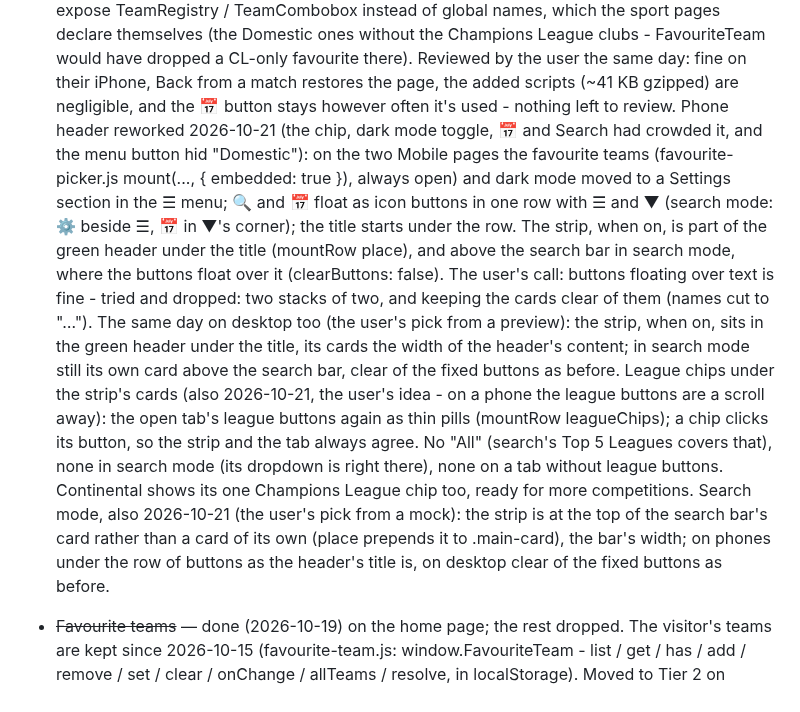
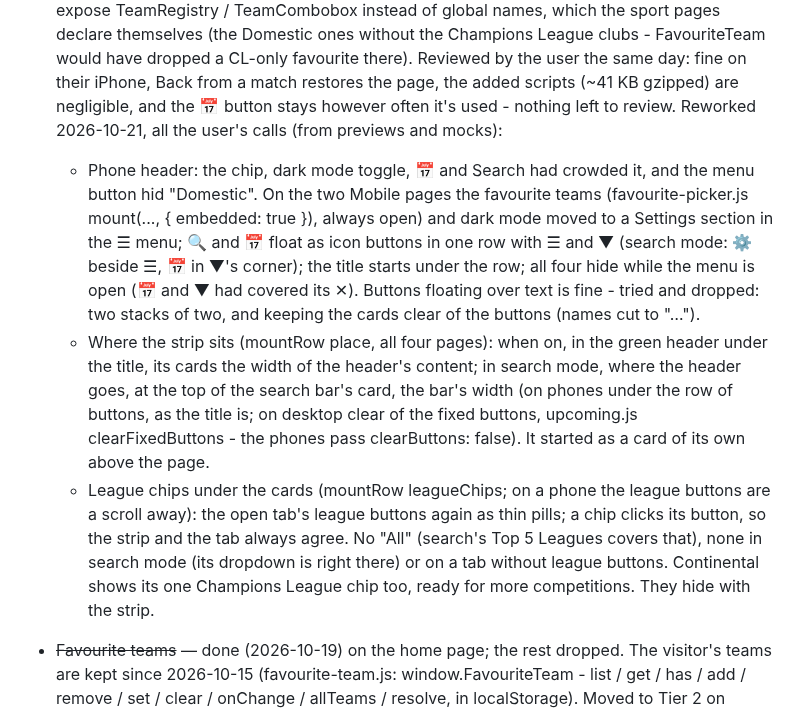
Before and after one commit to 5S-5S/LeagueTable, a Markdown page: TODO.md, the part around the change. Drawn GitHub-style.

Commit message:
TODO: the sport pages' upcoming strip - today's reworks in one list, as they stand now
Co-Authored-By: Claude Opus 5.5 <noreply@anthropic.com>

```diff
--- a/TODO.md
+++ b/TODO.md
@@ -513,34 +513,31 @@ empty search box.
   Back from a match restores the page, the added scripts (~41 KB
   gzipped) are negligible, and the 📅 button stays however often it's
   used - nothing left to review.
-  Phone header reworked 2026-10-21 (the chip, dark mode toggle, 📅 and
-  Search had crowded it, and the menu button hid "Domestic"): on the two
-  Mobile pages the favourite teams (favourite-picker.js mount(...,
-  { embedded: true }), always open) and dark mode moved to a Settings
-  section in the ☰ menu; 🔍 and 📅 float as icon buttons in one row with
-  ☰ and ▼ (search mode: ⚙️ beside ☰, 📅 in ▼'s corner); the title
-  starts under the row. The strip, when on, is part of the green header
-  under the title (mountRow place), and above the search bar in search
-  mode, where the buttons float over it (clearButtons: false). The user's
-  call: buttons floating over text is fine - tried and dropped: two
-  stacks of two, and keeping the cards clear of them (names cut to "…").
-  The same day on desktop too (the user's pick from a preview): the
-  strip, when on, sits in the green header under the title, its cards
-  the width of the header's content; in search mode still its own card
-  above the search bar, clear of the fixed buttons as before.
-  League chips under the strip's cards (also 2026-10-21, the user's
-  idea - on a phone the league buttons are a scroll away): the open
-  tab's league buttons again as thin pills (mountRow leagueChips); a
-  chip clicks its button, so the strip and the tab always agree. No
-  "All" (search's Top 5 Leagues covers that), none in search mode (its
-  dropdown is right there), none on a tab without league buttons.
-  Continental shows its one Champions League chip too, ready for more
-  competitions.
-  Search mode, also 2026-10-21 (the user's pick from a mock): the strip
-  is at the top of the search bar's card rather than a card of its own
-  (place prepends it to .main-card), the bar's width; on phones under the
-  row of buttons as the header's title is, on desktop clear of the fixed
-  buttons as before.
+  Reworked 2026-10-21, all the user's calls (from previews and mocks):
+  - Phone header: the chip, dark mode toggle, 📅 and Search had crowded
+    it, and the menu button hid "Domestic". On the two Mobile pages the
+    favourite teams (favourite-picker.js mount(..., { embedded: true }),
+    always open) and dark mode moved to a Settings section in the ☰
+    menu; 🔍 and 📅 float as icon buttons in one row with ☰ and ▼
+    (search mode: ⚙️ beside ☰, 📅 in ▼'s corner); the title starts
+    under the row; all four hide while the menu is open (📅 and ▼ had
+    covered its ✕). Buttons floating over text is fine - tried and
+    dropped: two stacks of two, and keeping the cards clear of the
+    buttons (names cut to "…").
+  - Where the strip sits (mountRow place, all four pages): when on, in
+    the green header under the title, its cards the width of the
+    header's content; in search mode, where the header goes, at the top
+    of the search bar's card, the bar's width (on phones under the row
+    of buttons, as the title is; on desktop clear of the fixed buttons,
+    upcoming.js clearFixedButtons - the phones pass clearButtons: false).
+    It started as a card of its own above the page.
+  - League chips under the cards (mountRow leagueChips; on a phone the
+    league buttons are a scroll away): the open tab's league buttons
+    again as thin pills; a chip clicks its button, so the strip and the
+    tab always agree. No "All" (search's Top 5 Leagues covers that),
+    none in search mode (its dropdown is right there) or on a tab
+    without league buttons. Continental shows its one Champions League
+    chip too, ready for more competitions. They hide with the strip.
 
 - ~~Favourite teams~~ — done (2026-10-19) on the home page; the rest
   dropped. The visitor's teams are kept since 2026-10-15
```
